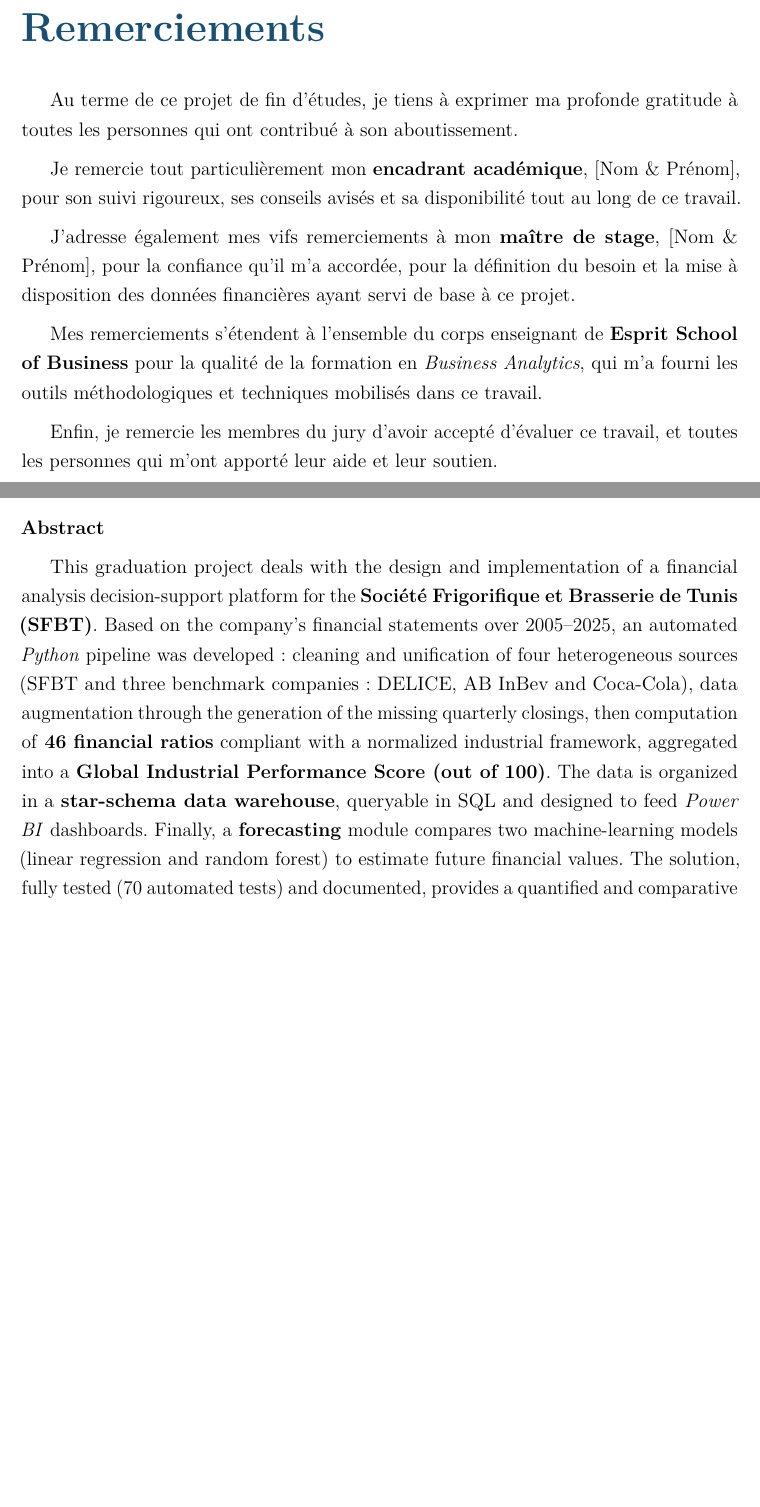
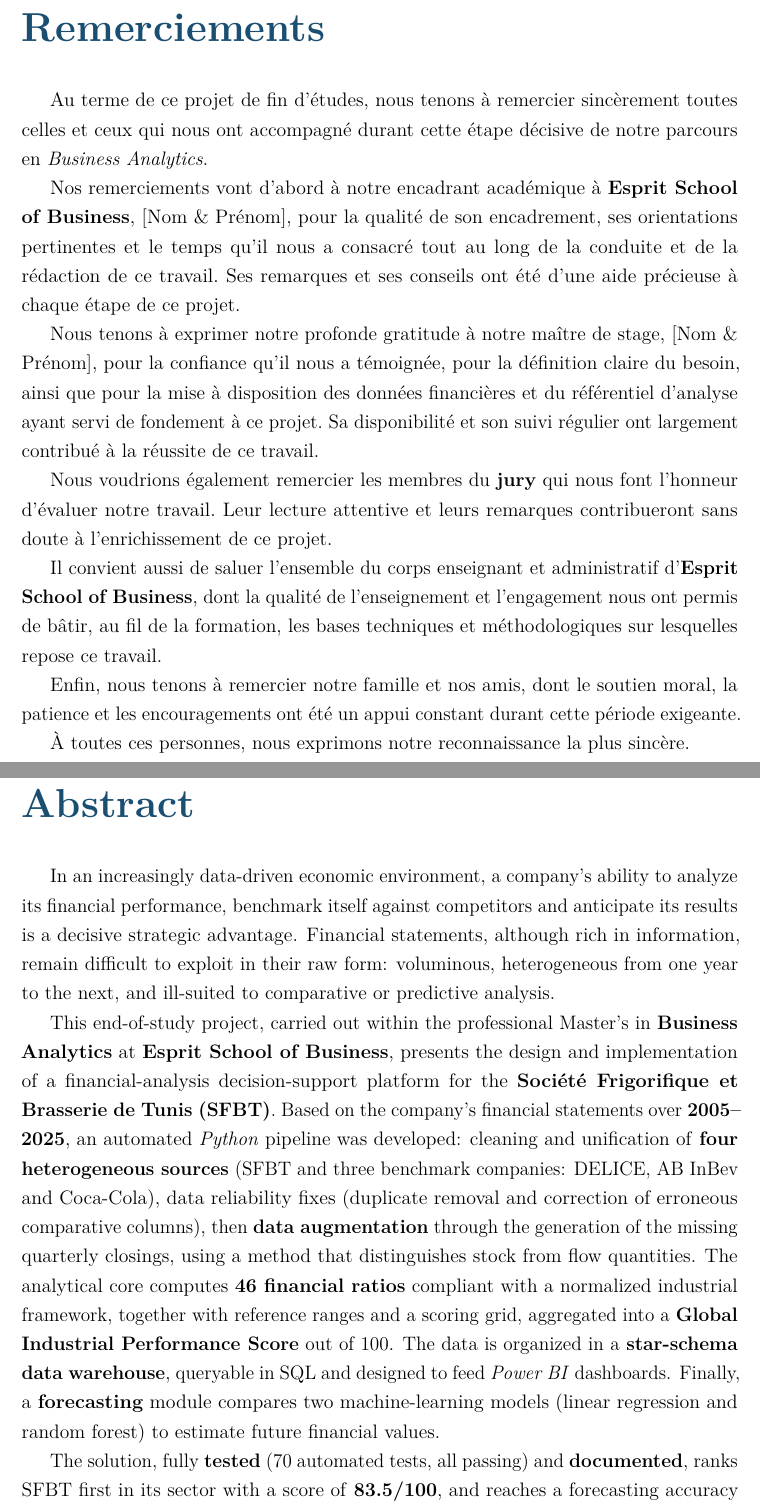
Before and after one commit to bahamouldi/pfe_malik, a LaTeX thesis (rapport/main.tex, which reads rapport/Remerciements.tex, rapport/Resume.tex): two parts of pages 3 and 4 of 32 before the commit and two parts of pages 3 and 5 of 32 after it, joined at a grey line, cut so that both start at the same text, the shorter picture padded with empty space. Compiled offline with pdfLaTeX.

Commit message:
Front matter aligne sur le style ENIT (dedicace Large italic, resume/abstract chapitres denses, remerciements detailles)
Co-Authored-By: Claude Opus 4.8 <noreply@anthropic.com>

```diff
--- a/rapport/Remerciements.tex
+++ b/rapport/Remerciements.tex
@@ -1,29 +1,38 @@
+%% Remerciements.tex — Remerciements
 \chapter*{Remerciements}
-\thispagestyle{empty}
 \addcontentsline{toc}{chapter}{Remerciements}
 
-Au terme de ce projet de fin d'études, je tiens à exprimer ma profonde gratitude
-à toutes les personnes qui ont contribué à son aboutissement.
+\par Au terme de ce projet de fin d'études, nous tenons à remercier
+sincèrement toutes celles et ceux qui nous ont accompagné durant cette
+étape décisive de notre parcours en \textit{Business Analytics}.
 
-\medskip
-Je remercie tout particulièrement mon \textbf{encadrant académique},
-\EncadrantAcad{}, pour son suivi rigoureux, ses conseils avisés et sa
-disponibilité tout au long de ce travail.
+\par Nos remerciements vont d'abord à notre encadrant académique à
+\textbf{Esprit School of Business}, \EncadrantAcad{}, pour la qualité de son
+encadrement, ses orientations pertinentes et le temps qu'il nous a consacré tout
+au long de la conduite et de la rédaction de ce travail. Ses remarques et ses
+conseils ont été d'une aide précieuse à chaque étape de ce projet.
 
-\medskip
-J'adresse également mes vifs remerciements à mon \textbf{maître de stage},
-\MaitreStage{}, pour la confiance qu'il m'a accordée, pour la définition du
-besoin et la mise à disposition des données financières ayant servi de base à
-ce projet.
+\par Nous tenons à exprimer notre profonde gratitude à notre maître de stage,
+\MaitreStage{}, pour la confiance qu'il nous a témoignée, pour la définition
+claire du besoin, ainsi que pour la mise à disposition des données financières
+et du référentiel d'analyse ayant servi de fondement à ce projet. Sa
+disponibilité et son suivi régulier ont largement contribué à la réussite de
+ce travail.
 
-\medskip
-Mes remerciements s'étendent à l'ensemble du corps enseignant de
-\textbf{Esprit School of Business} pour la qualité de la formation en
-\textit{Business Analytics}, qui m'a fourni les outils méthodologiques et
-techniques mobilisés dans ce travail.
+\par Nous voudrions également remercier les membres du \textbf{jury} qui nous
+font l'honneur d'évaluer notre travail. Leur lecture attentive et leurs remarques
+contribueront sans doute à l'enrichissement de ce projet.
 
-\medskip
-Enfin, je remercie les membres du jury d'avoir accepté d'évaluer ce travail, et
-toutes les personnes qui m'ont apporté leur aide et leur soutien.
+\par Il convient aussi de saluer l'ensemble du corps enseignant et administratif
+d'\textbf{Esprit School of Business}, dont la qualité de l'enseignement et
+l'engagement nous ont permis de bâtir, au fil de la formation, les bases
+techniques et méthodologiques sur lesquelles repose ce travail.
+
+\par Enfin, nous tenons à remercier notre famille et nos amis, dont le soutien
+moral, la patience et les encouragements ont été un appui constant durant cette
+période exigeante.
+
+\par À toutes ces personnes, nous exprimons notre reconnaissance la plus
+sincère.
 
 \newpage
--- a/rapport/Resume.tex
+++ b/rapport/Resume.tex
@@ -27,25 +41,38 @@
 en étoile, ratios financiers, MSI20000, \textit{benchmark}, apprentissage
 automatique, prévision, SFBT, Python, Power BI.
 
-\vspace{1.2cm}
-\noindent\textbf{Abstract}
+\newpage
 
-\medskip
-This graduation project deals with the design and implementation of a financial
-analysis decision-support platform for the \textbf{Société Frigorifique et
-Brasserie de Tunis (SFBT)}. Based on the company's financial statements over
-2005--2025, an automated \textit{Python} pipeline was developed: cleaning and
-unification of four heterogeneous sources (SFBT and three benchmark companies:
-DELICE, AB~InBev and Coca-Cola), data augmentation through the generation of the
-missing quarterly closings, then computation of \textbf{46 financial ratios}
-compliant with a normalized industrial framework, aggregated into a
-\textbf{Global Industrial Performance Score (out of 100)}. The data is organized
-in a \textbf{star-schema data warehouse}, queryable in SQL and designed to feed
-\textit{Power BI} dashboards. Finally, a \textbf{forecasting} module compares two
-machine-learning models (linear regression and random forest) to estimate future
-financial values. The solution, fully tested (70 automated tests) and
-documented, provides a quantified and comparative diagnosis of SFBT's financial
-performance.
+%% ── Abstract en anglais ────────────────────────────────────────────────────
+\selectlanguage{english}
+\chapter*{Abstract}
+\addcontentsline{toc}{chapter}{Abstract}
 
-\medskip
-\noindent\textbf{Key words:} Business Intelligence, data warehouse, star schema,
+\par In an increasingly data-driven economic environment, a company's ability to
+analyze its financial performance, benchmark itself against competitors and
+anticipate its results is a decisive strategic advantage. Financial statements,
+although rich in information, remain difficult to exploit in their raw form:
+voluminous, heterogeneous from one year to the next, and ill-suited to
+comparative or predictive analysis.
+
+\par This end-of-study project, carried out within the professional Master's in
+\textbf{Business Analytics} at \textbf{Esprit School of Business}, presents the
+design and implementation of a financial-analysis decision-support platform for
+the \textbf{Société Frigorifique et Brasserie de Tunis (SFBT)}. Based on the
+company's financial statements over \textbf{2005--2025}, an automated
+\textit{Python} pipeline was developed: cleaning and unification of \textbf{four
+heterogeneous sources} (SFBT and three benchmark companies: DELICE, AB~InBev and
+Coca-Cola), data reliability fixes (duplicate removal and correction of erroneous
+comparative columns), then \textbf{data augmentation} through the generation of
+the missing quarterly closings, using a method that distinguishes stock from flow
+quantities. The analytical core computes \textbf{46 financial ratios} compliant
+with a normalized industrial framework, together with reference ranges and a
+scoring grid, aggregated into a \textbf{Global Industrial Performance Score} out
+of 100. The data is organized in a \textbf{star-schema data warehouse}, queryable
+in SQL and designed to feed \textit{Power BI} dashboards. Finally, a
+\textbf{forecasting} module compares two machine-learning models (linear
+regression and random forest) to estimate future financial values.
+
+\par The solution, fully \textbf{tested} (70 automated tests, all passing) and
+\textbf{documented}, ranks SFBT first in its sector with a score of
+\textbf{83.5/100}, and reaches a forecasting accuracy of 85 to 96\%. It thus
@@ -52,4 +85,5 @@
 financial ratios, MSI20000, benchmark, machine learning, forecasting, SFBT,
 Python, Power BI.
 
+\selectlanguage{french}
 \newpage
--- a/rapport/main.tex
+++ b/rapport/main.tex
@@ -13,7 +13,7 @@
 %% ─── Encodage et langue ─────────────────────────────────────────────────────
 \usepackage[utf8]{inputenc}
 \usepackage[T1]{fontenc}
-\usepackage[french]{babel}
+\usepackage[english,french]{babel}
 
 %% ─── Maths ──────────────────────────────────────────────────────────────────
 \usepackage{amsmath,amssymb,amsfonts}
```
Also changed, not shown: rapport/Dedicace.tex (+19 -12 lines), rapport/main.pdf, rapport/Resume.tex (64 more changed lines).
